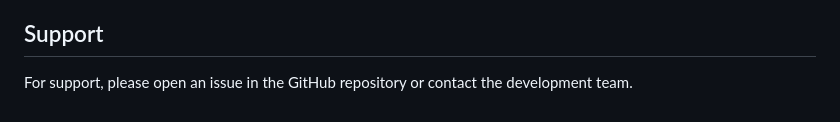
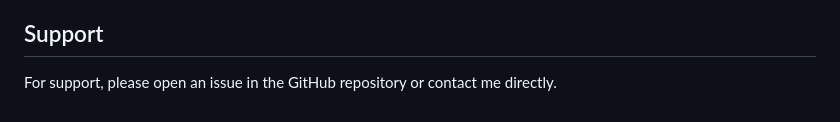
Before and after one commit to AAAI-2025-Hackathon/team_56, a Markdown page: README.md, the part around the change. Drawn GitHub-style.

```diff
--- a/README.md
+++ b/README.md
@@ -194,4 +194,4 @@ This project is licensed under the MIT License - see the LICENSE file for detail
 
 ## Support
 
-For support, please open an issue in the GitHub repository or contact the development team.
+For support, please open an issue in the GitHub repository or contact me directly.
```
